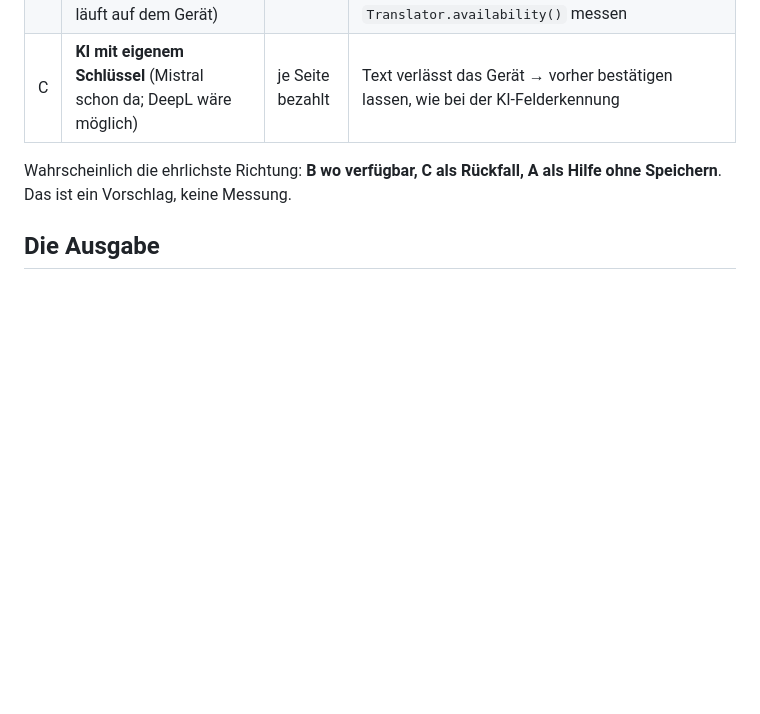
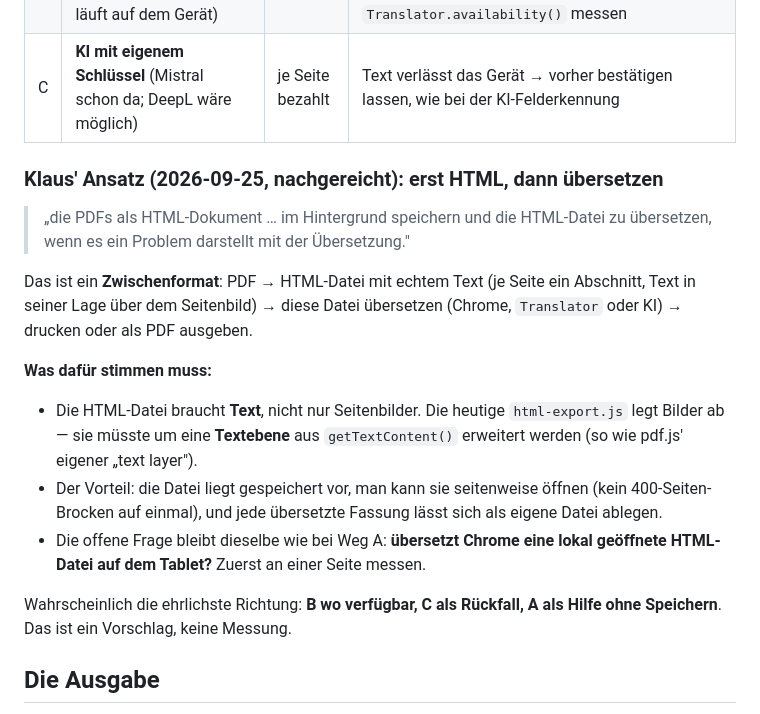
Before and after one commit to lausiklauskn-png/Workflow-PDF, a Markdown page: docs/sessions/BRIEF_uebersetzung.md, the part around the change. Drawn GitHub-style; blank space fills up the shorter version.

Commit message:
Brief: Klaus' Ansatz HTML als Zwischenformat ergänzt
Co-Authored-By: Claude Opus 5.5 <noreply@anthropic.com>
Claude-Session: https://claude.ai/code/session_014yP4oSgW3hTATgbNdsiGRD

```diff
--- a/docs/sessions/BRIEF_uebersetzung.md
+++ b/docs/sessions/BRIEF_uebersetzung.md
@@ -53,6 +53,25 @@ Ansicht mit **echtem Text im HTML**.
 | A | **Chrome übersetzt die Textansicht** (Klaus' Idee): Seite als HTML mit echtem Text, Nutzer tippt „Übersetzen", dann Drucken → PDF | keine | Chrome übersetzt nur, was sichtbar geladen ist; 400 Seiten in einer Ansicht sind schwer; das Ergebnis liegt nur im Browser, die App kann es nicht auslesen und speichern. **Ob Chrome auf Android die Seite übersetzt, wenn sie als PWA läuft, ist nicht geprüft** |
 | B | **Übersetzer-API im Browser** (`Translator`, in Chrome eingebaut, läuft auf dem Gerät) | keine | **nicht geprüft**, ob es auf Klaus' Tablet (Android-Chrome) verfügbar ist und ob Deutsch↔Russisch dabei ist. Zuerst mit `'Translator' in self` und `Translator.availability()` messen |
 | C | **KI mit eigenem Schlüssel** (Mistral schon da; DeepL wäre möglich) | je Seite bezahlt | Text verlässt das Gerät → vorher bestätigen lassen, wie bei der KI-Felderkennung |
+
+### Klaus' Ansatz (2026-09-25, nachgereicht): erst HTML, dann übersetzen
+
+> „die PDFs als HTML-Dokument … im Hintergrund speichern und die HTML-Datei zu
+> übersetzen, wenn es ein Problem darstellt mit der Übersetzung."
+
+Das ist ein **Zwischenformat**: PDF → HTML-Datei mit echtem Text (je Seite ein
+Abschnitt, Text in seiner Lage über dem Seitenbild) → diese Datei übersetzen
+(Chrome, `Translator` oder KI) → drucken oder als PDF ausgeben.
+
+**Was dafür stimmen muss:**
+- Die HTML-Datei braucht **Text**, nicht nur Seitenbilder. Die heutige
+  `html-export.js` legt Bilder ab — sie müsste um eine **Textebene** aus
+  `getTextContent()` erweitert werden (so wie pdf.js' eigener „text layer").
+- Der Vorteil: die Datei liegt gespeichert vor, man kann sie seitenweise öffnen
+  (kein 400-Seiten-Brocken auf einmal), und jede übersetzte Fassung lässt sich
+  als eigene Datei ablegen.
+- Die offene Frage bleibt dieselbe wie bei Weg A: **übersetzt Chrome eine
+  lokal geöffnete HTML-Datei auf dem Tablet?** Zuerst an einer Seite messen.
 
 Wahrscheinlich die ehrlichste Richtung: **B wo verfügbar, C als Rückfall, A als
 Hilfe ohne Speichern**. Das ist ein Vorschlag, keine Messung.
```
